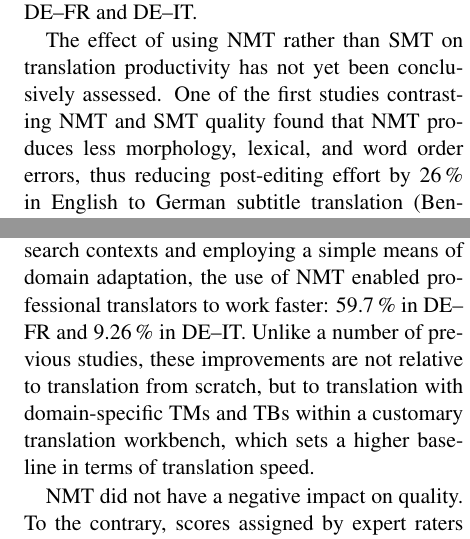
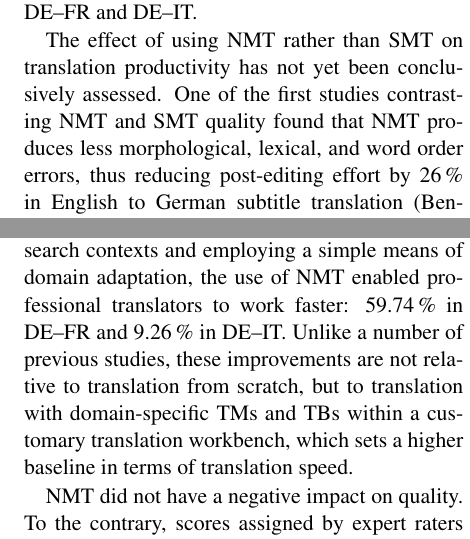
Before and after one commit to laeubli/mt-summit-2019-paper, a LaTeX paper (main.tex): two parts of the columns of pages 2 and 5 of 6, joined at a grey line, cut so that both start at the same text. Compiled offline with pdfLaTeX.

Commit message:
fix two small things

```diff
--- a/main.tex
+++ b/main.tex
@@ -130,7 +130,7 @@ Early assessments of post-editing productivity were focussed on technical texts.
 
 Many productivity tests explored either translation from or into English \citep[\eg][]{PlittMasselot2010}, or translation between closely related languages such as Swedish and Danish \citep[\eg][]{Volk2008}. \citet{Green2013} conducted a large-scale experiment from English into three target languages with different canonical word order: Arabic (VSO), French (SVO), and German (SOV). While post-editing was significantly faster than translation from scratch for all combinations, it is unclear whether their findings would equally apply to language pairs that do not include English, particularly if less MT training material is available. We investigate two language pairs that have received little attention in post-editing research: DE--FR and DE--IT.
 
-The effect of using NMT rather than SMT on translation productivity has not yet been conclusively assessed. One of the first studies contrasting NMT and SMT quality found that NMT produces less morphology, lexical, and word order errors, thus reducing post-editing effort by 26\percent in English to German subtitle translation \citep{Bentivogli2016}. However, post-editing effort was measured with HTER \citep{Snover2006}, a distance-based metric. \citet{Castilho2017} found that although more fluent, post-editing NMT rather than SMT output did not save time in an educational domain due to a higher number of omissions, additions, and mistranslations. Conversely, time savings doubled with NMT (+36\percent*) compared to SMT (+18\percent*) in literary translation \citep{Toral2018Literary}. The number of studies on NMT post-editing productivity is still limited, and further studies are needed, not least because findings obtained with different domains and language combinations are difficult to compare. The present study contributes data on NMT post-editing speed and quality in the financial domain.
+The effect of using NMT rather than SMT on translation productivity has not yet been conclusively assessed. One of the first studies contrasting NMT and SMT quality found that NMT produces less morphological, lexical, and word order errors, thus reducing post-editing effort by 26\percent in English to German subtitle translation \citep{Bentivogli2016}. However, post-editing effort was measured with HTER \citep{Snover2006}, a distance-based metric. \citet{Castilho2017} found that although more fluent, post-editing NMT rather than SMT output did not save time in an educational domain due to a higher number of omissions, additions, and mistranslations. Conversely, time savings doubled with NMT (+36\percent*) compared to SMT (+18\percent*) in literary translation \citep{Toral2018Literary}. The number of studies on NMT post-editing productivity is still limited, and further studies are needed, not least because findings obtained with different domains and language combinations are difficult to compare. The present study contributes data on NMT post-editing speed and quality in the financial domain.
 
 Previous productivity tests used different experimental designs. In early work, \citet{Krings1994} found that post-editing of rule-based MT resulted in a decrease in translation time by 7\percent when translators used pen and paper, but an increase by 20\percent when they used a computer instead. \citet{PlittMasselot2010} and \citet{Green2013} compared post-editing to translation from scratch, using purpose-built web interfaces that showed one source sentence at a time, paired with a target text box that was either populated with MT or empty. Proponents of field tests have argued that while improving control of extraneous variables, such designs reduce experimental validity in that they isolate translators from tools long indispensable in professional workflows, namely software workbenches that show multiple sentences at a time and suggestions from TMs and TBs \citep{Federico2012,Laeubli2013}. We chose an in-situ design where translators had access to the tools and resources known from their daily work.
 
@@ -230,7 +230,7 @@ With respect to quality, our results confirm previous findings that post-editing
 \section{Conclusion}
 \label{sec:Conclusion}
 
-We have assessed the impact of NMT on translation speed and quality in the banking and finance domain. Despite working with language pairs that have received limited attention in research contexts and employing a simple means of domain adaptation, the use of NMT enabled professional translators to work faster: 59.7\percent in DE--FR and 9.26\percent in DE--IT. Unlike a number of previous studies, these improvements are not relative to translation from scratch, but to translation with domain-specific TMs and TBs within a customary translation workbench, which sets a higher baseline in terms of translation speed.
+We have assessed the impact of NMT on translation speed and quality in the banking and finance domain. Despite working with language pairs that have received limited attention in research contexts and employing a simple means of domain adaptation, the use of NMT enabled professional translators to work faster: 59.74\percent in DE--FR and 9.26\percent in DE--IT. Unlike a number of previous studies, these improvements are not relative to translation from scratch, but to translation with domain-specific TMs and TBs within a customary translation workbench, which sets a higher baseline in terms of translation speed.
 
 NMT did not have a negative impact on quality. To the contrary, scores assigned by expert raters were slightly higher for post-edited DE--IT translations. Screen recordings showed that IT translators devoted more time to stylistic changes of NMT output, underpinning the importance of translator training in cases where NMT is to be used to optimise throughput rather than quality.
 
```
